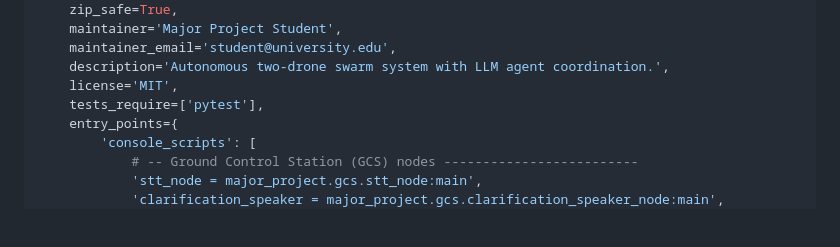
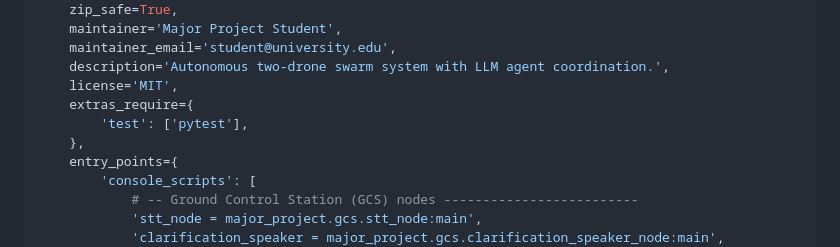
Before and after one commit to DevrG03/Major-Proj, a Markdown page: tutorial_part_02_scaffold.md, the part around the change. Rendered like a GitHub page; blank space fills up the shorter version.

Commit message:
setup update

```diff
--- a/tutorial_part_02_scaffold.md
+++ b/tutorial_part_02_scaffold.md
@@ -353,7 +353,9 @@ setup(
     maintainer_email='student@university.edu',
     description='Autonomous two-drone swarm system with LLM agent coordination.',
     license='MIT',
-    tests_require=['pytest'],
+    extras_require={
+        'test': ['pytest'],
+    },
     entry_points={
         'console_scripts': [
             # -- Ground Control Station (GCS) nodes -------------------------
```
